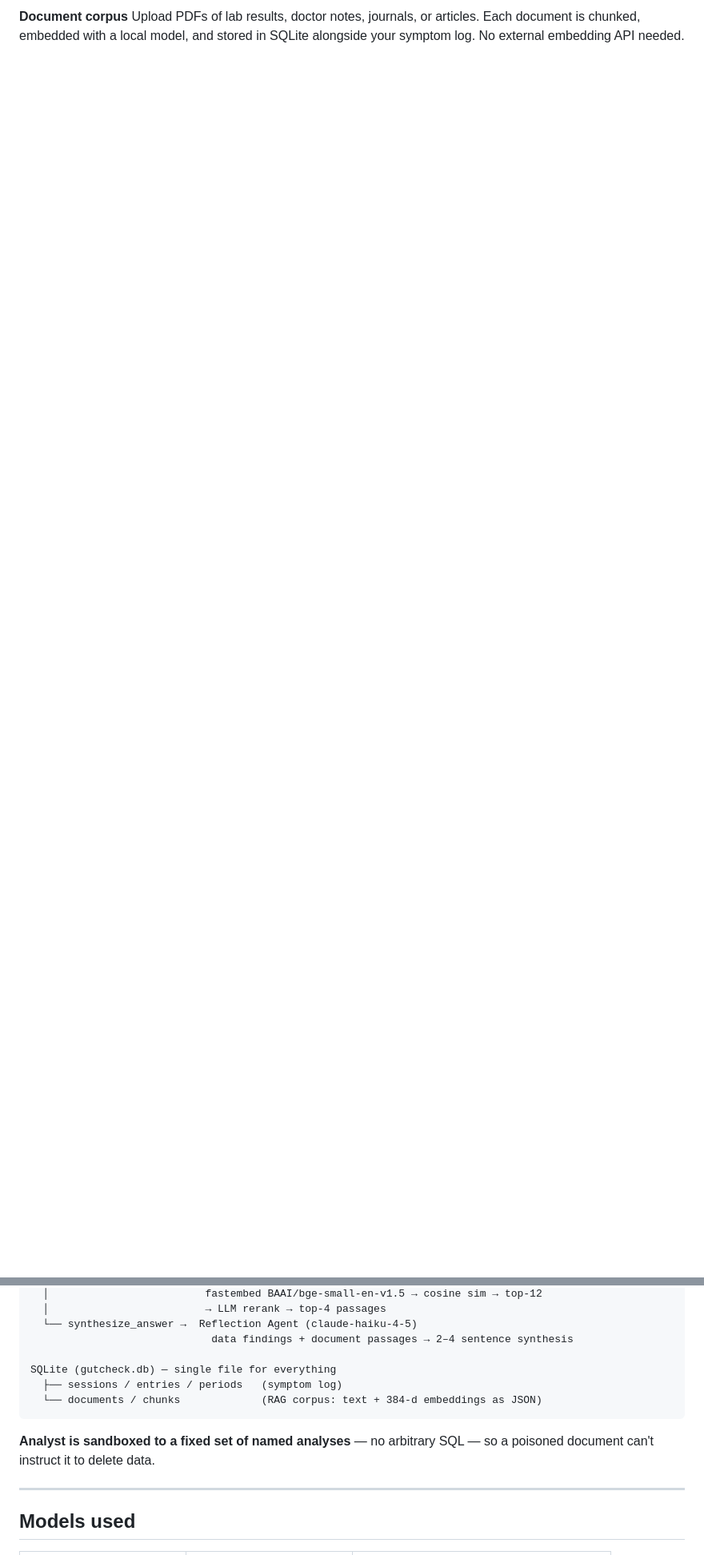
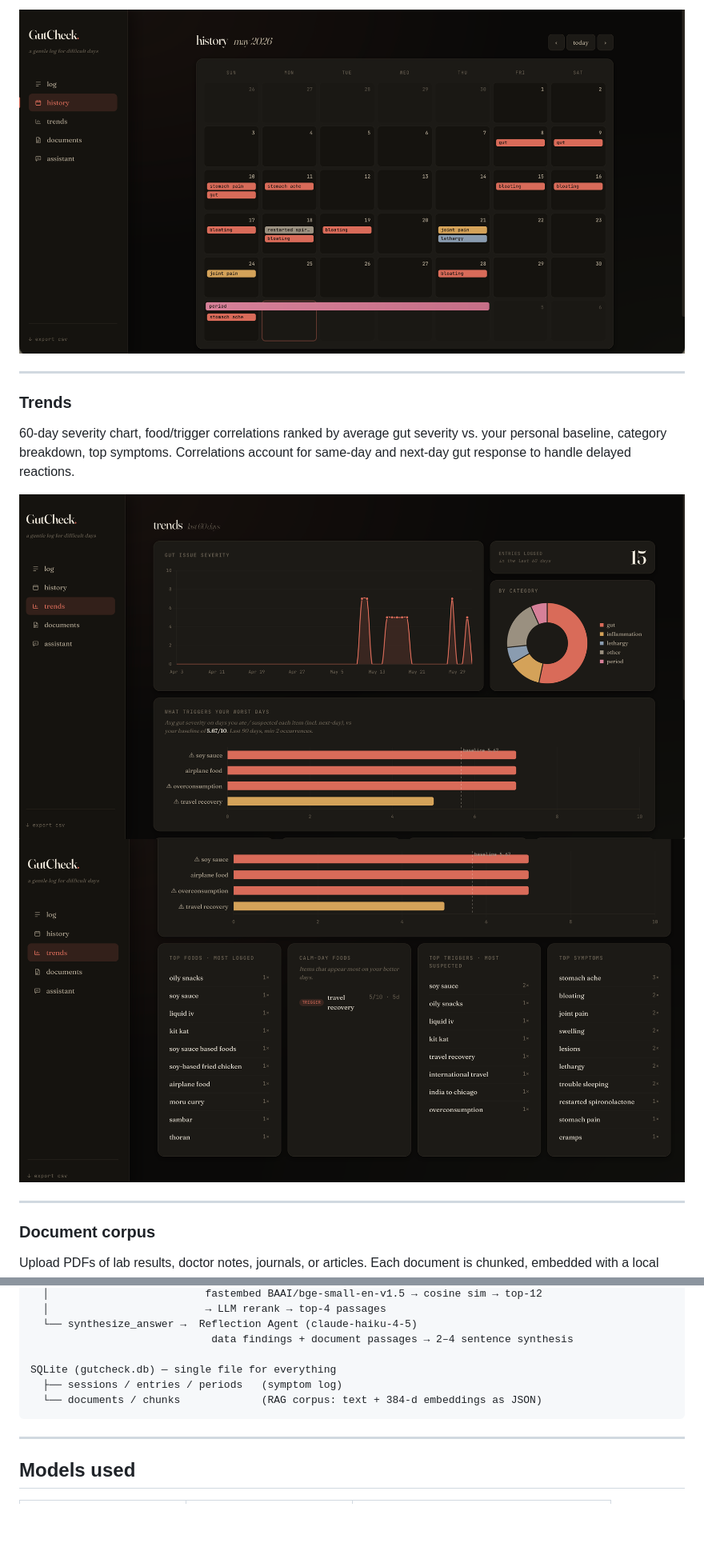
Before and after one commit to nityakk/GutCheck, a Markdown page: README.md, 2 parts joined by grey strips. Shown: that part at 80% size. Rendered like a GitHub page; pictures changed too: photos/history.png (added), photos/trends1.png (added), photos/trends2.png (added); blank space fills up the shorter version.

Commit message:
updated readme, trends page
more readable and with visuals

````diff
--- a/README.md
+++ b/README.md
@@ -24,4 +24,16 @@ Month grid with color-coded symptom chips per day. Period bars span their full d
 
-**Document corpus**
+![Calendar view](photos/history.png)
+
+---
+
+### Trends
+60-day severity chart, food/trigger correlations ranked by average gut severity vs. your personal baseline, category breakdown, top symptoms. Correlations account for same-day and next-day gut response to handle delayed reactions.
+
+![Trends](photos/trends1.png)
+![Trends correlations](photos/trends2.png)
+
+---
+
+### Document corpus
 Upload PDFs of lab results, doctor notes, journals, or articles. Each document is chunked, embedded with a local model, and stored in SQLite alongside your symptom log. No external embedding API needed.
 
@@ -62,8 +90,6 @@ SQLite (gutcheck.db) — single file for everything
   └── documents / chunks             (RAG corpus: text + 384-d embeddings as JSON)
 ```
 
-**Analyst is sandboxed to a fixed set of named analyses** — no arbitrary SQL — so a poisoned document can't instruct it to delete data.
-
 ---
 
 ## Models used
````
Also changed, not shown: other parts of README.md (+37 -16 lines), photos/assistant.png (added), photos/documents.jpeg (added), photos/log.png (added), 1 other file.
